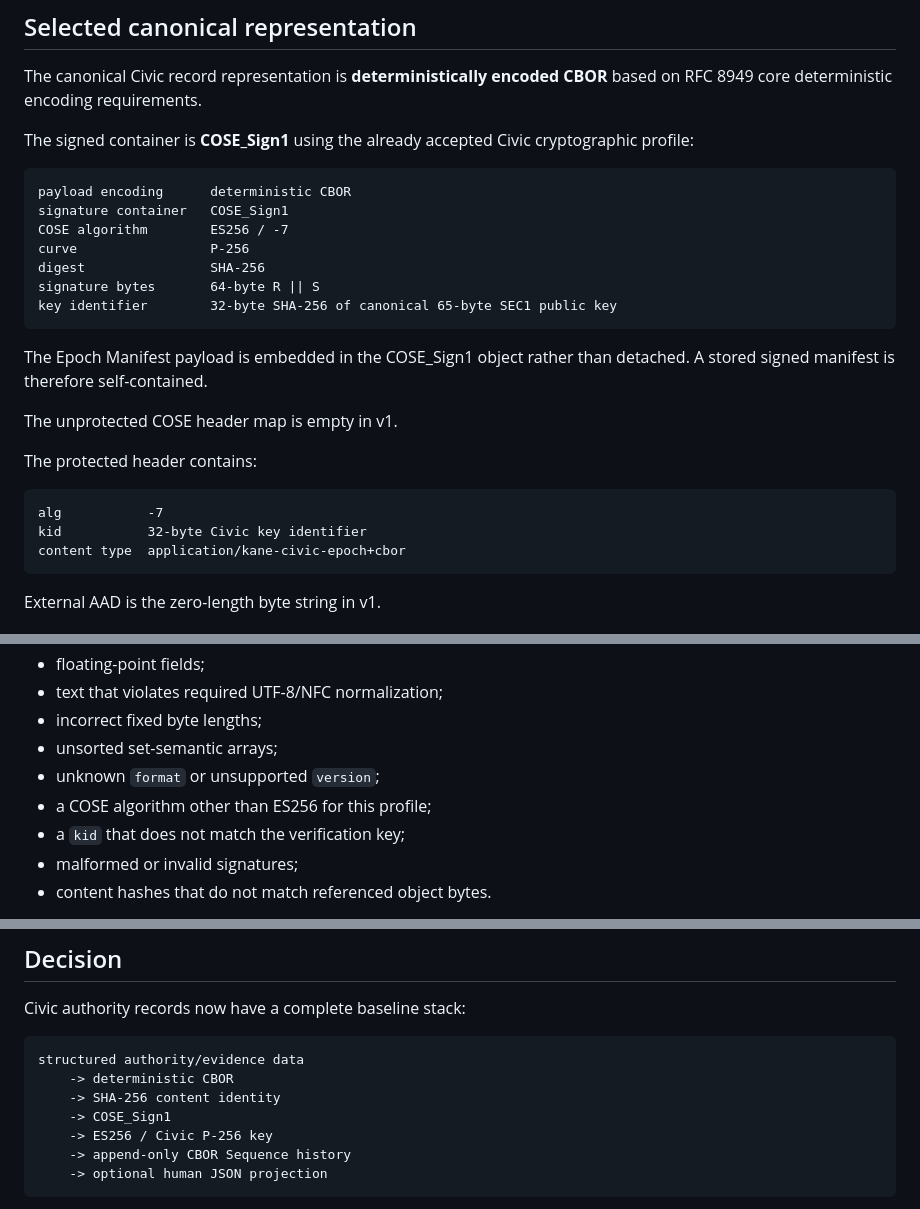
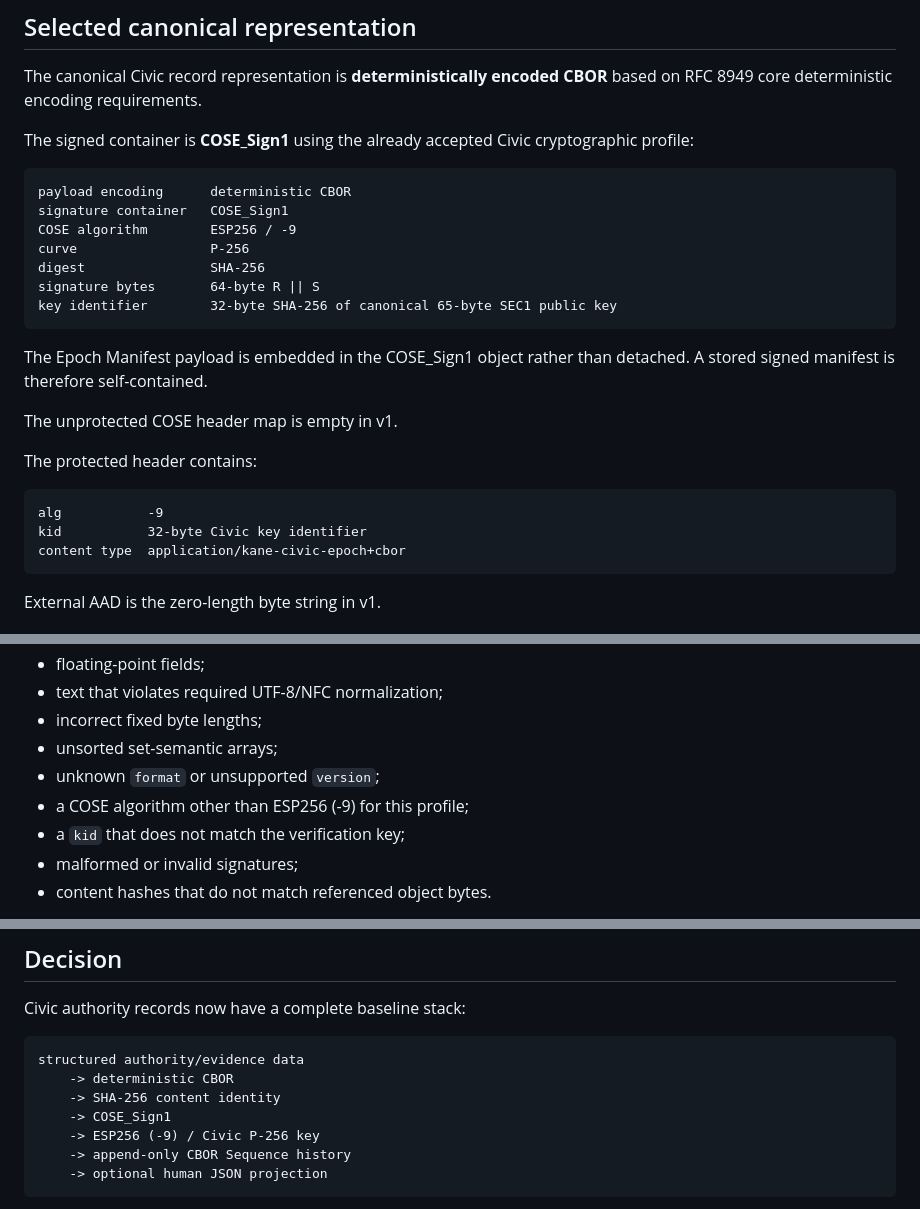
Before and after one commit to git64bit/Kane-Fabric, a Markdown page: docs/CIVIC_EPOCH_MANIFEST_FORMAT.md, 3 parts joined by grey strips. Rendered like a GitHub page.

Commit message:
docs: correct Civic COSE algorithm identifier

```diff
--- a/docs/CIVIC_EPOCH_MANIFEST_FORMAT.md
+++ b/docs/CIVIC_EPOCH_MANIFEST_FORMAT.md
@@ -39,7 +39,7 @@ The signed container is **COSE_Sign1** using the already accepted Civic cryptogr
 ~~~text
 payload encoding      deterministic CBOR
 signature container   COSE_Sign1
-COSE algorithm        ES256 / -7
+COSE algorithm        ESP256 / -9
 curve                 P-256
 digest                SHA-256
 signature bytes       64-byte R || S
@@ -53,7 +53,7 @@ The unprotected COSE header map is empty in v1.
 The protected header contains:
 
 ~~~text
-alg           -7
+alg           -9
 kid           32-byte Civic key identifier
 content type  application/kane-civic-epoch+cbor
 ~~~
@@ -401,7 +401,7 @@ A conforming v1 verifier rejects:
 - incorrect fixed byte lengths;
 - unsorted set-semantic arrays;
 - unknown `format` or unsupported `version`;
-- a COSE algorithm other than ES256 for this profile;
+- a COSE algorithm other than ESP256 (-9) for this profile;
 - a `kid` that does not match the verification key;
 - malformed or invalid signatures;
 - content hashes that do not match referenced object bytes.
@@ -425,7 +425,7 @@ structured authority/evidence data
     -> deterministic CBOR
     -> SHA-256 content identity
     -> COSE_Sign1
-    -> ES256 / Civic P-256 key
+    -> ESP256 (-9) / Civic P-256 key
     -> append-only CBOR Sequence history
     -> optional human JSON projection
 ~~~
```
